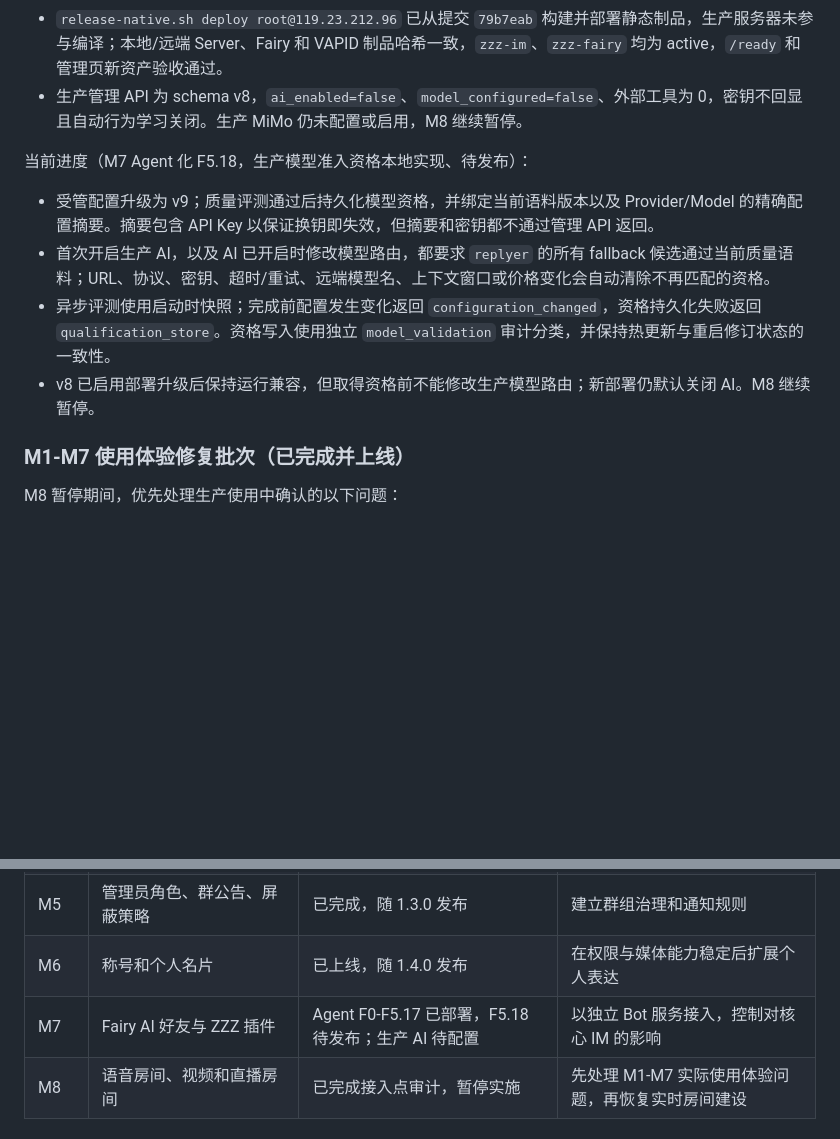
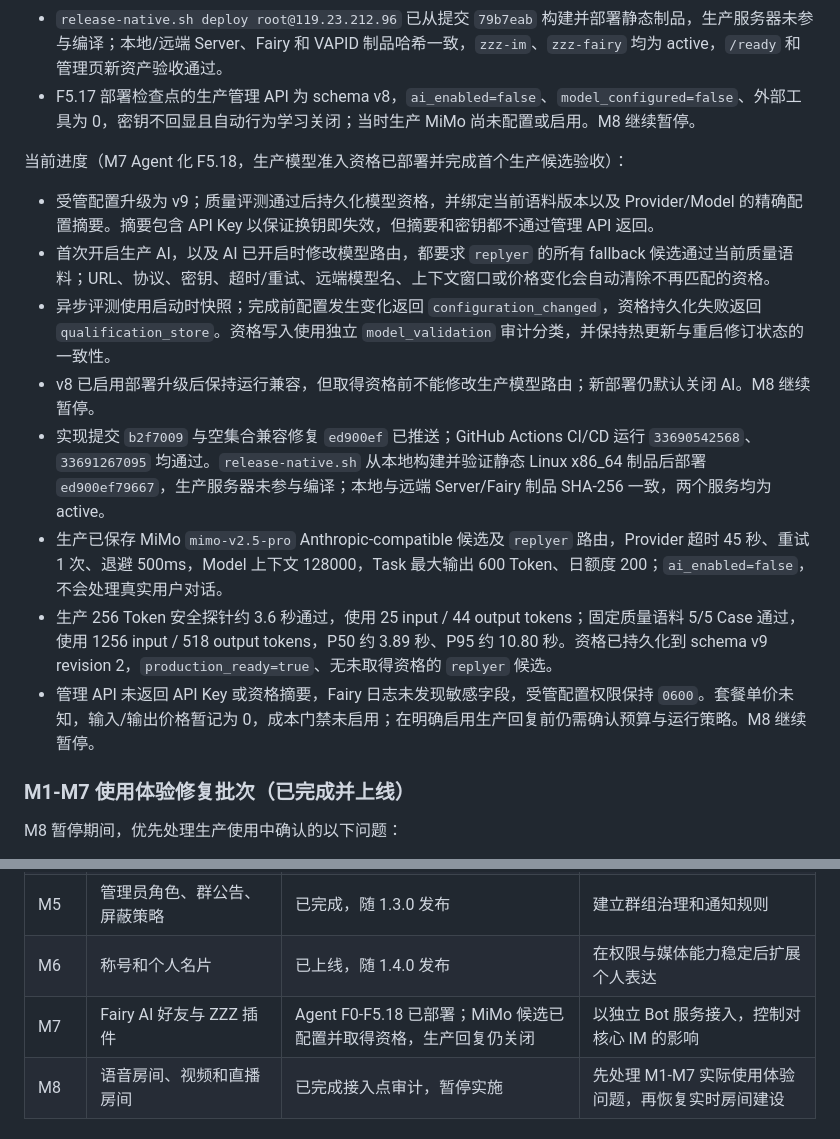
Before and after one commit to icradP/zzzproject, a Markdown page: docs/ROADMAP.md, 2 parts joined by grey strips. Drawn GitHub-style; blank space fills up the shorter version.

Commit message:
docs(fairy): record MiMo production qualification

```diff
--- a/docs/ROADMAP.md
+++ b/docs/ROADMAP.md
@@ -497,14 +497,18 @@ Hash 去重必须结合访问权限，不能因为文件相同而让无权限用
 - 已从本机 CCSwitch 向单次测试进程注入 MiMo `mimo-v2.5-pro` 配置：256 Token 探针约 2.26 秒并通过；5/5 固定质量 Case 通过，1256 input / 457 output tokens，P50 约 4.2 秒、P95 约 9.6 秒。凭据未回显或写入仓库、日志和生产配置。
 - 提交 `79b7eab` 已推送，GitHub Actions CI/CD 运行 `33686827904` 已通过；本地静态 Linux x86_64 构建和 Alpine SQLite/Fairy lifecycle smoke 均通过。
 - `release-native.sh deploy root@119.23.212.96` 已从提交 `79b7eab` 构建并部署静态制品，生产服务器未参与编译；本地/远端 Server、Fairy 和 VAPID 制品哈希一致，`zzz-im`、`zzz-fairy` 均为 active，`/ready` 和管理页新资产验收通过。
-- 生产管理 API 为 schema v8，`ai_enabled=false`、`model_configured=false`、外部工具为 0，密钥不回显且自动行为学习关闭。生产 MiMo 仍未配置或启用，M8 继续暂停。
+- F5.17 部署检查点的生产管理 API 为 schema v8，`ai_enabled=false`、`model_configured=false`、外部工具为 0，密钥不回显且自动行为学习关闭；当时生产 MiMo 尚未配置或启用。M8 继续暂停。
 
-当前进度（M7 Agent 化 F5.18，生产模型准入资格本地实现、待发布）：
+当前进度（M7 Agent 化 F5.18，生产模型准入资格已部署并完成首个生产候选验收）：
 
 - 受管配置升级为 v9；质量评测通过后持久化模型资格，并绑定当前语料版本以及 Provider/Model 的精确配置摘要。摘要包含 API Key 以保证换钥即失效，但摘要和密钥都不通过管理 API 返回。
 - 首次开启生产 AI，以及 AI 已开启时修改模型路由，都要求 `replyer` 的所有 fallback 候选通过当前质量语料；URL、协议、密钥、超时/重试、远端模型名、上下文窗口或价格变化会自动清除不再匹配的资格。
 - 异步评测使用启动时快照；完成前配置发生变化返回 `configuration_changed`，资格持久化失败返回 `qualification_store`。资格写入使用独立 `model_validation` 审计分类，并保持热更新与重启修订状态的一致性。
 - v8 已启用部署升级后保持运行兼容，但取得资格前不能修改生产模型路由；新部署仍默认关闭 AI。M8 继续暂停。
+- 实现提交 `b2f7009` 与空集合兼容修复 `ed900ef` 已推送；GitHub Actions CI/CD 运行 `33690542568`、`33691267095` 均通过。`release-native.sh` 从本地构建并验证静态 Linux x86_64 制品后部署 `ed900ef79667`，生产服务器未参与编译；本地与远端 Server/Fairy 制品 SHA-256 一致，两个服务均为 active。
+- 生产已保存 MiMo `mimo-v2.5-pro` Anthropic-compatible 候选及 `replyer` 路由，Provider 超时 45 秒、重试 1 次、退避 500ms，Model 上下文 128000，Task 最大输出 600 Token、日额度 200；`ai_enabled=false`，不会处理真实用户对话。
+- 生产 256 Token 安全探针约 3.6 秒通过，使用 25 input / 44 output tokens；固定质量语料 5/5 Case 通过，使用 1256 input / 518 output tokens，P50 约 3.89 秒、P95 约 10.80 秒。资格已持久化到 schema v9 revision 2，`production_ready=true`、无未取得资格的 `replyer` 候选。
+- 管理 API 未返回 API Key 或资格摘要，Fairy 日志未发现敏感字段，受管配置权限保持 `0600`。套餐单价未知，输入/输出价格暂记为 0，成本门禁未启用；在明确启用生产回复前仍需确认预算与运行策略。M8 继续暂停。
 
 ### M1-M7 使用体验修复批次（已完成并上线）
 
@@ -561,7 +565,7 @@ M8 暂停期间，优先处理生产使用中确认的以下问题：
 | M4 | 语音消息、转发与链接分享、定位、戳一戳 | 已上线 | 完善日常通信能力 |
 | M5 | 管理员角色、群公告、屏蔽策略 | 已完成，随 1.3.0 发布 | 建立群组治理和通知规则 |
 | M6 | 称号和个人名片 | 已上线，随 1.4.0 发布 | 在权限与媒体能力稳定后扩展个人表达 |
-| M7 | Fairy AI 好友与 ZZZ 插件 | Agent F0-F5.17 已部署，F5.18 待发布；生产 AI 待配置 | 以独立 Bot 服务接入，控制对核心 IM 的影响 |
+| M7 | Fairy AI 好友与 ZZZ 插件 | Agent F0-F5.18 已部署；MiMo 候选已配置并取得资格，生产回复仍关闭 | 以独立 Bot 服务接入，控制对核心 IM 的影响 |
 | M8 | 语音房间、视频和直播房间 | 已完成接入点审计，暂停实施 | 先处理 M1-M7 实际使用体验问题，再恢复实时房间建设 |
 
 ## 七、产品决策
```
Also changed, not shown: docs/FAIRY.md (+1 -1 lines), docs/FAIRY_AGENT_ARCHITECTURE.md (+5 -3 lines).
